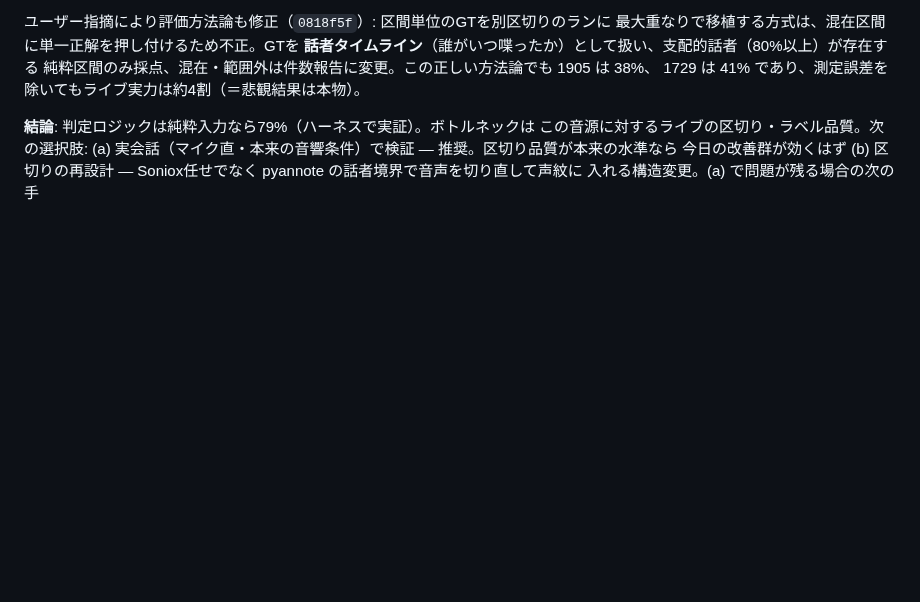
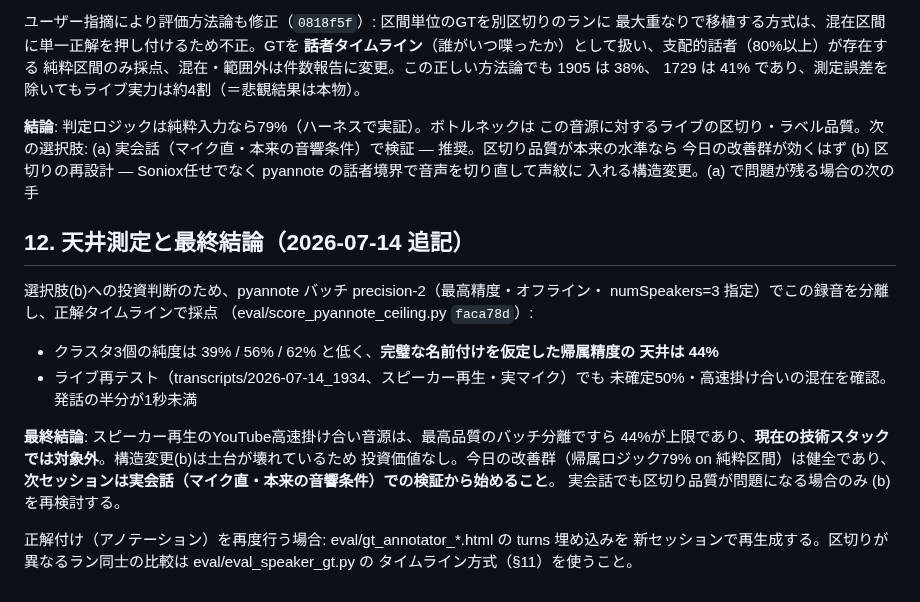
Before and after one commit to ReiMatsui/discussion-support, a Markdown page: docs/design/handoff_2026-07-14_unregistered_speakers.md, the part around the change. GitHub-like rendering; blank space fills up the shorter version.

Commit message:
docs(design): 天井測定の結果と最終結論を追記（§12、pyannoteバッチでも上限44%）

```diff
--- a/docs/design/handoff_2026-07-14_unregistered_speakers.md
+++ b/docs/design/handoff_2026-07-14_unregistered_speakers.md
@@ -188,3 +188,24 @@ Soniox の区切り・ラベル割当はラン毎に揺れ、この劣化音源
     今日の改善群が効くはず
 (b) 区切りの再設計 — Soniox任せでなく pyannote の話者境界で音声を切り直して声紋に
     入れる構造変更。(a) で問題が残る場合の次の手
+
+## 12. 天井測定と最終結論（2026-07-14 追記）
+
+選択肢(b)への投資判断のため、pyannote バッチ precision-2（最高精度・オフライン・
+numSpeakers=3 指定）でこの録音を分離し、正解タイムラインで採点
+（eval/score_pyannote_ceiling.py `faca78d`）:
+
+- クラスタ3個の純度は 39% / 56% / 62% と低く、**完璧な名前付けを仮定した帰属精度の
+  天井は 44%**
+- ライブ再テスト（transcripts/2026-07-14_1934、スピーカー再生・実マイク）でも
+  未確定50%・高速掛け合いの混在を確認。発話の半分が1秒未満
+
+**最終結論**: スピーカー再生のYouTube高速掛け合い音源は、最高品質のバッチ分離ですら
+44%が上限であり、**現在の技術スタックでは対象外**。構造変更(b)は土台が壊れているため
+投資価値なし。今日の改善群（帰属ロジック79% on 純粋区間）は健全であり、
+**次セッションは実会話（マイク直・本来の音響条件）での検証から始めること**。
+実会話でも区切り品質が問題になる場合のみ (b) を再検討する。
+
+正解付け（アノテーション）を再度行う場合: eval/gt_annotator_*.html の turns 埋め込みを
+新セッションで再生成する。区切りが異なるラン同士の比較は eval/eval_speaker_gt.py の
+タイムライン方式（§11）を使うこと。
```
